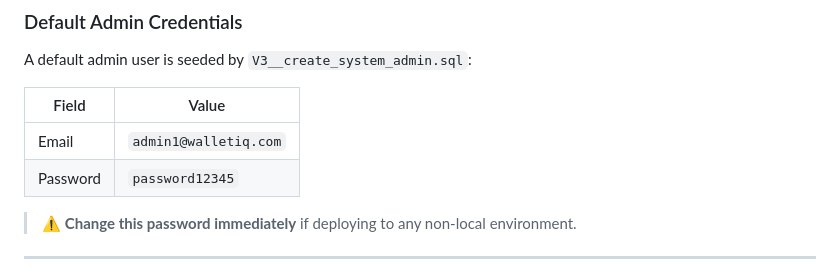
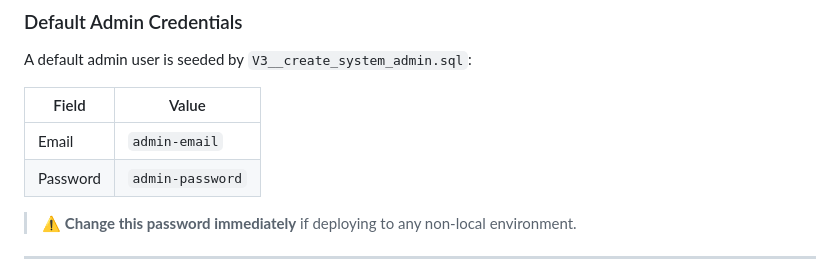
Before and after one commit to ripanbaidya/wallet-iq, a Markdown page: README.md, the part around one of its changes. GitHub-like rendering.

```diff
--- a/README.md
+++ b/README.md
@@ -465,10 +465,10 @@ The frontend will start on `http://localhost:5173`.
 
 A default admin user is seeded by `V3__create_system_admin.sql`:
 
-| Field    | Value                 |
-| -------- | --------------------- |
-| Email    | `admin1@walletiq.com` |
-| Password | `password12345`       |
+| Field    | Value            |
+| -------- | ---------------- |
+| Email    | `admin-email`    |
+| Password | `admin-password` |
 
 > ⚠️ **Change this password immediately** if deploying to any non-local environment.
 
```
Also changed, not shown: other parts of README.md (+6 -0 lines).
